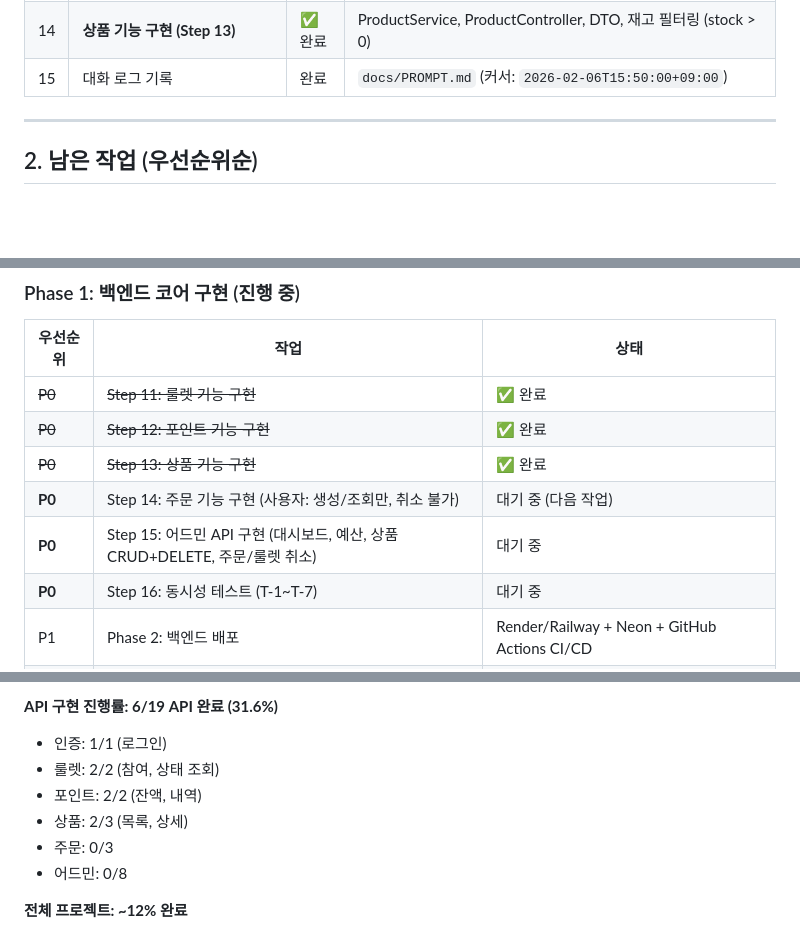
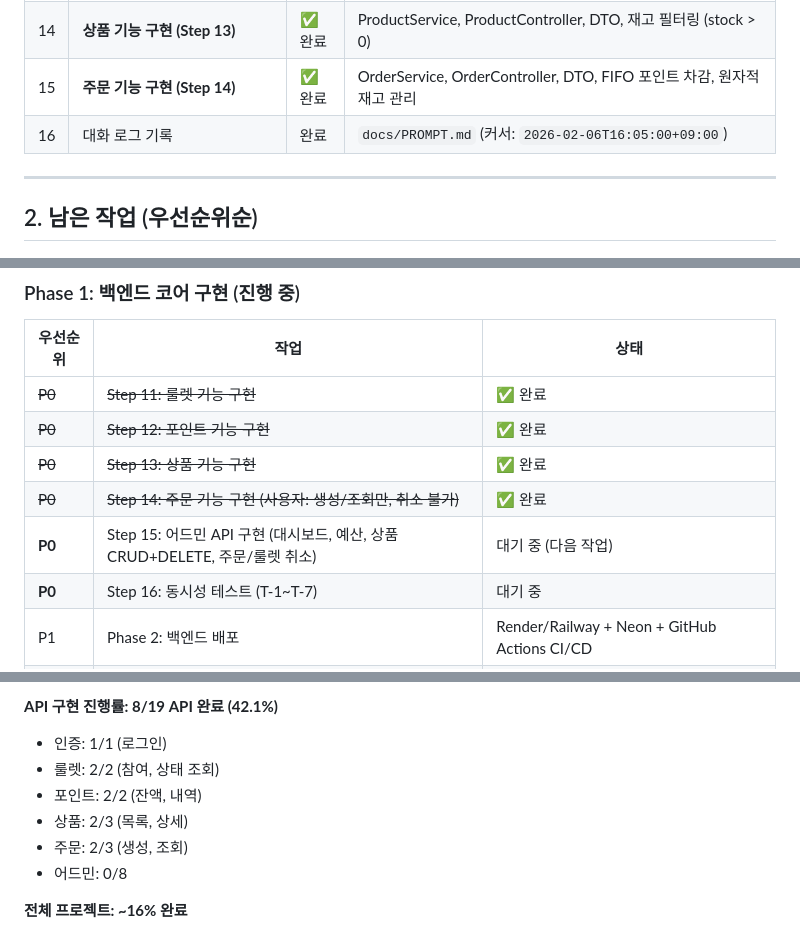
Before and after one commit to h-ye-ryoung/roulette-vibe, a Markdown page: docs/HANDOFF.md, 3 parts joined by grey strips. Drawn GitHub-style; blank space fills up the shorter version.

```diff
--- a/docs/HANDOFF.md
+++ b/docs/HANDOFF.md
@@ -22,7 +22,8 @@
 | 12 | **룰렛 기능 구현 (Step 11)** | ✅ 완료 | RouletteService, RouletteController, DTO, 중복 방지 로직 |
 | 13 | **포인트 기능 구현 (Step 12)** | ✅ 완료 | PointService, PointController, DTO, 잔액/내역 조회, PointLedger에 type/issuedAt 추가 |
 | 14 | **상품 기능 구현 (Step 13)** | ✅ 완료 | ProductService, ProductController, DTO, 재고 필터링 (stock > 0) |
-| 15 | 대화 로그 기록 | 완료 | `docs/PROMPT.md` (커서: `2026-02-06T15:50:00+09:00`) |
+| 15 | **주문 기능 구현 (Step 14)** | ✅ 완료 | OrderService, OrderController, DTO, FIFO 포인트 차감, 원자적 재고 관리 |
+| 16 | 대화 로그 기록 | 완료 | `docs/PROMPT.md` (커서: `2026-02-06T16:05:00+09:00`) |
 
 ---
 
@@ -35,8 +36,8 @@
 | ~~P0~~ | ~~Step 11: 룰렛 기능 구현~~ | ✅ 완료 |
 | ~~P0~~ | ~~Step 12: 포인트 기능 구현~~ | ✅ 완료 |
 | ~~P0~~ | ~~Step 13: 상품 기능 구현~~ | ✅ 완료 |
-| **P0** | Step 14: 주문 기능 구현 (사용자: 생성/조회만, 취소 불가) | 대기 중 (다음 작업) |
-| **P0** | Step 15: 어드민 API 구현 (대시보드, 예산, 상품CRUD+DELETE, 주문/룰렛 취소) | 대기 중 |
+| ~~P0~~ | ~~Step 14: 주문 기능 구현 (사용자: 생성/조회만, 취소 불가)~~ | ✅ 완료 |
+| **P0** | Step 15: 어드민 API 구현 (대시보드, 예산, 상품CRUD+DELETE, 주문/룰렛 취소) | 대기 중 (다음 작업) |
 | **P0** | Step 16: 동시성 테스트 (T-1~T-7) | 대기 중 |
 | P1 | Phase 2: 백엔드 배포 | Render/Railway + Neon + GitHub Actions CI/CD |
 | P2 | Phase 3: 프론트엔드(사용자) 구현 | React + TypeScript + Vite + TanStack Query + Tailwind |
@@ -324,11 +319,11 @@ backend/src/main/kotlin/com/roulette/domain/product/
 - ⬜ Step 16: 동시성 테스트
 
-**API 구현 진행률: 6/19 API 완료 (31.6%)**
+**API 구현 진행률: 8/19 API 완료 (42.1%)**
 - 인증: 1/1 (로그인)
 - 룰렛: 2/2 (참여, 상태 조회)
 - 포인트: 2/2 (잔액, 내역)
 - 상품: 2/3 (목록, 상세)
-- 주문: 0/3
+- 주문: 2/3 (생성, 조회)
 - 어드민: 0/8
 
-**전체 프로젝트: ~12% 완료**
+**전체 프로젝트: ~16% 완료**
```
Also changed, not shown: other parts of docs/HANDOFF.md (+79 -85 lines).
